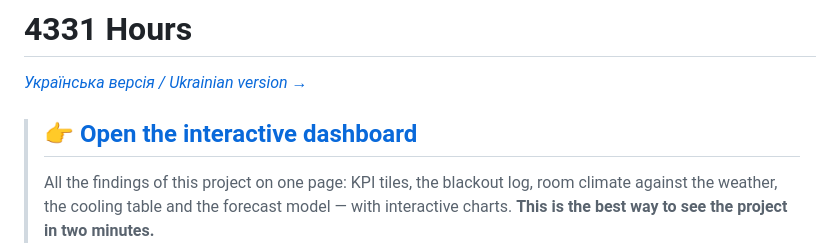
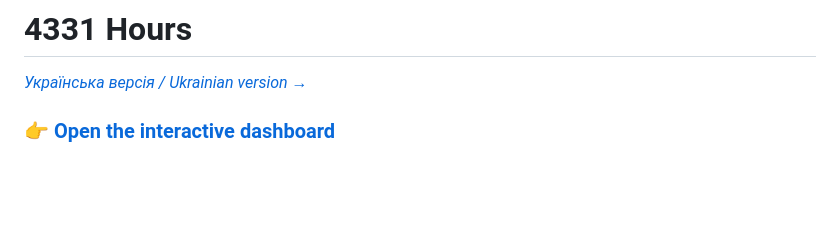
Before and after one commit to Daria-Baranova/4331-hours, a Markdown page: README.md, the part around one of its changes. GitHub-like rendering; blank space fills up the shorter version.

```diff
--- a/README.md
+++ b/README.md
@@ -2,9 +2,5 @@
 
 *[Українська версія / Ukrainian version →](README.uk.md)*
 
-> ## 👉 [**Open the interactive dashboard**](https://daria-baranova.github.io/4331-hours/dashboard/)
->
-> All the findings of this project on one page: KPI tiles, the blackout log, room climate
-> against the weather, the cooling table and the forecast model — with interactive charts.
-> **This is the best way to see the project in two minutes.**
+### 👉 [Open the interactive dashboard](https://daria-baranova.github.io/4331-hours/dashboard/)
 
```
Also changed, not shown: other parts of README.md (+3 -2 lines), README.uk.md (+4 -7 lines).
